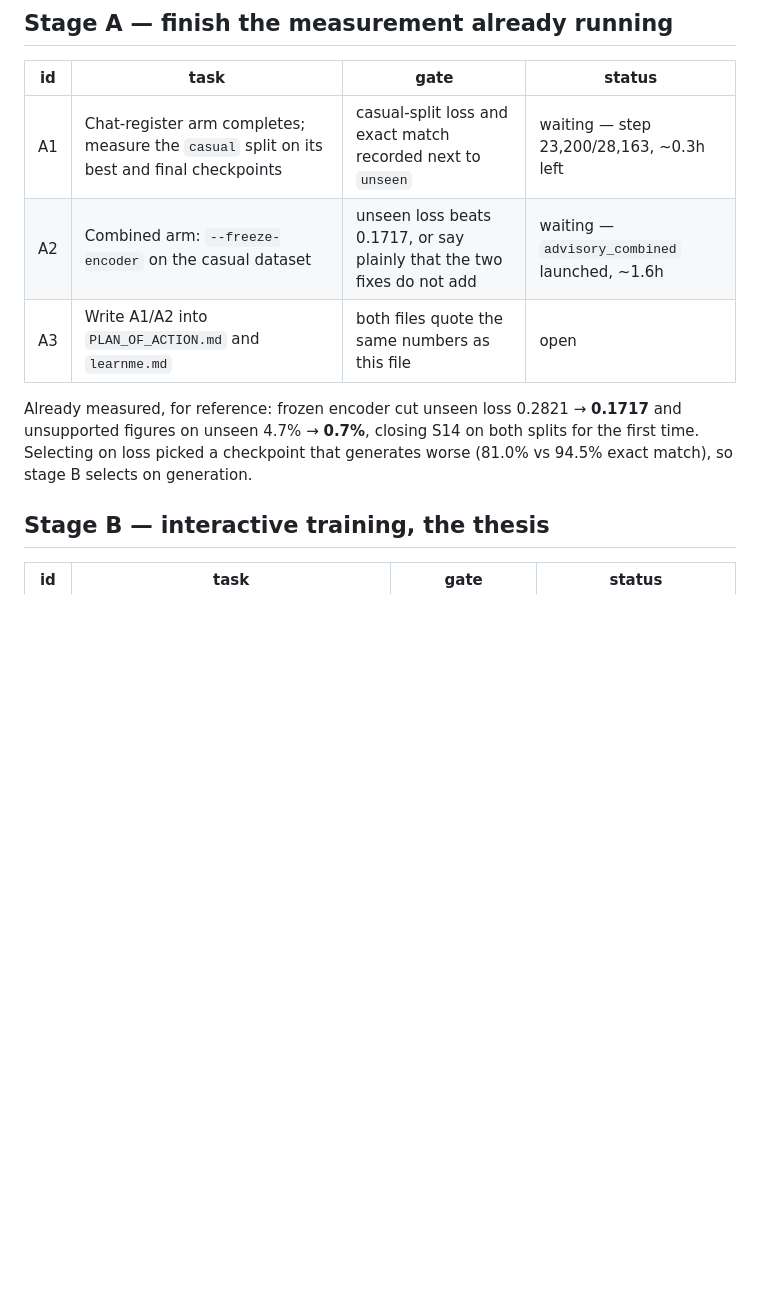
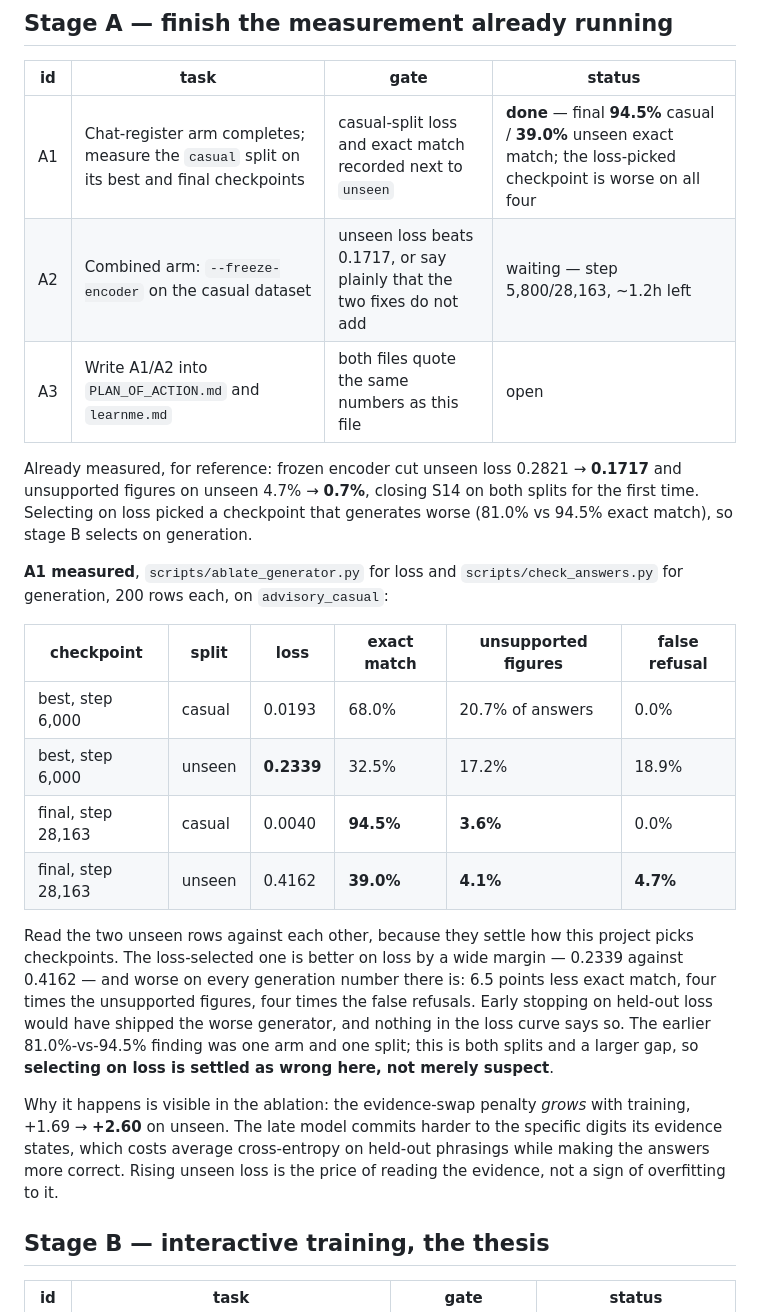
Before and after one commit to Kapurrrishabh/ALFA-Adaptive-Learning-Framework-for-Agents, a Markdown page: docs/BUILD_QUEUE.md, the part around the change. Rendered like a GitHub page; blank space fills up the shorter version.

Commit message:
Measure the chat-register arm, and stop selecting checkpoints on loss
The loss-picked checkpoint is worse on exact match, unsupported figures and false refusals on both
splits. The evidence-swap penalty grows as unseen loss rises, so that rise is the model committing to
its evidence rather than overfitting.

```diff
--- a/docs/BUILD_QUEUE.md
+++ b/docs/BUILD_QUEUE.md
@@ -42,13 +42,35 @@ Every pass does the same five things. Do not start a task while an earlier one i
 
 | id | task | gate | status |
 |---|---|---|---|
-| A1 | Chat-register arm completes; measure the `casual` split on its best and final checkpoints | casual-split loss and exact match recorded next to `unseen` | waiting — step 23,200/28,163, ~0.3h left |
-| A2 | Combined arm: `--freeze-encoder` on the casual dataset | unseen loss beats 0.1717, or say plainly that the two fixes do not add | waiting — `advisory_combined` launched, ~1.6h |
+| A1 | Chat-register arm completes; measure the `casual` split on its best and final checkpoints | casual-split loss and exact match recorded next to `unseen` | **done** — final **94.5%** casual / **39.0%** unseen exact match; the loss-picked checkpoint is worse on all four |
+| A2 | Combined arm: `--freeze-encoder` on the casual dataset | unseen loss beats 0.1717, or say plainly that the two fixes do not add | waiting — step 5,800/28,163, ~1.2h left |
 | A3 | Write A1/A2 into `PLAN_OF_ACTION.md` and `learnme.md` | both files quote the same numbers as this file | open |
 
 Already measured, for reference: frozen encoder cut unseen loss 0.2821 → **0.1717** and unsupported
 figures on unseen 4.7% → **0.7%**, closing S14 on both splits for the first time. Selecting on loss
 picked a checkpoint that generates worse (81.0% vs 94.5% exact match), so stage B selects on generation.
+
+**A1 measured**, `scripts/ablate_generator.py` for loss and `scripts/check_answers.py` for generation,
+200 rows each, on `advisory_casual`:
+
+| checkpoint | split | loss | exact match | unsupported figures | false refusal |
+|---|---|---|---|---|---|
+| best, step 6,000 | casual | 0.0193 | 68.0% | 20.7% of answers | 0.0% |
+| best, step 6,000 | unseen | **0.2339** | 32.5% | 17.2% | 18.9% |
+| final, step 28,163 | casual | 0.0040 | **94.5%** | **3.6%** | 0.0% |
+| final, step 28,163 | unseen | 0.4162 | **39.0%** | **4.1%** | **4.7%** |
+
+Read the two unseen rows against each other, because they settle how this project picks checkpoints. The
+loss-selected one is better on loss by a wide margin — 0.2339 against 0.4162 — and worse on every
+generation number there is: 6.5 points less exact match, four times the unsupported figures, four times
+the false refusals. Early stopping on held-out loss would have shipped the worse generator, and nothing
+in the loss curve says so. The earlier 81.0%-vs-94.5% finding was one arm and one split; this is both
+splits and a larger gap, so **selecting on loss is settled as wrong here, not merely suspect**.
+
+Why it happens is visible in the ablation: the evidence-swap penalty *grows* with training, +1.69 →
+**+2.60** on unseen. The late model commits harder to the specific digits its evidence states, which
+costs average cross-entropy on held-out phrasings while making the answers more correct. Rising unseen
+loss is the price of reading the evidence, not a sign of overfitting to it.
 
 ## Stage B — interactive training, the thesis
 
```
